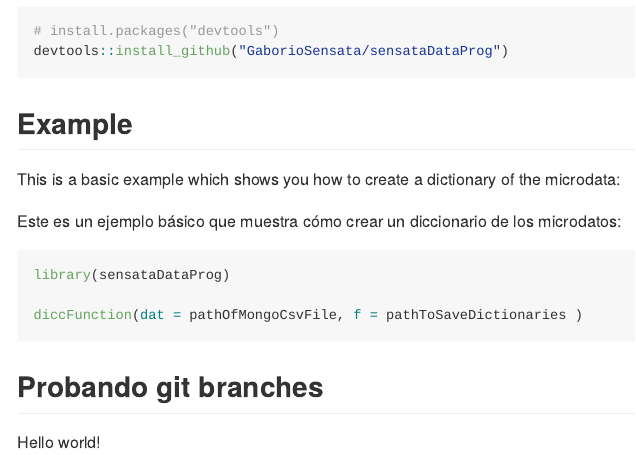
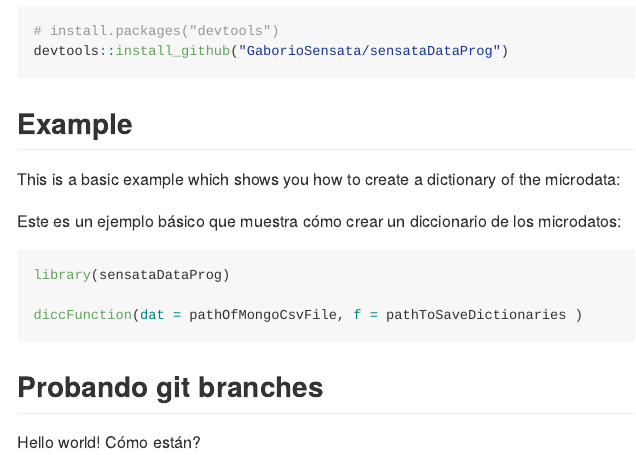
Before and after one commit to SensataUX/sensataDataProg, an R Markdown document (README.Rmd): the page in a window 1100 px wide, from 340 px down. Rendered offline with R 4.5, knitr and Pandoc, with nearby package versions.

Commit message:
Probando github desde bash

```diff
--- a/README.Rmd
+++ b/README.Rmd
@@ -49,4 +49,4 @@ diccFunction(dat = pathOfMongoCsvFile, f = pathToSaveDictionaries )
 
 ## Probando git branches
 
-Hello world!
+Hello world! Cómo están?
```
Also changed, not shown: README.md.
